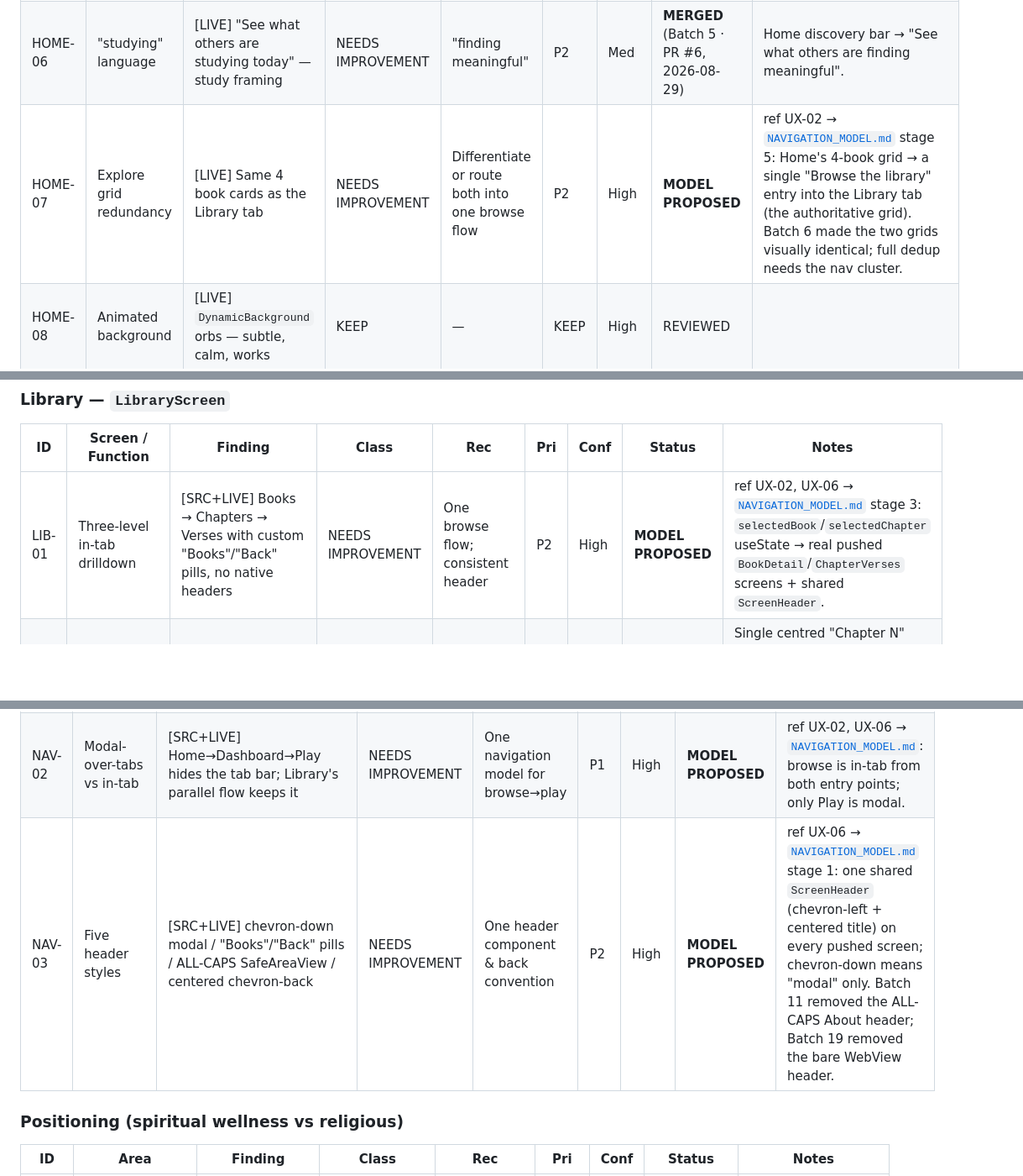
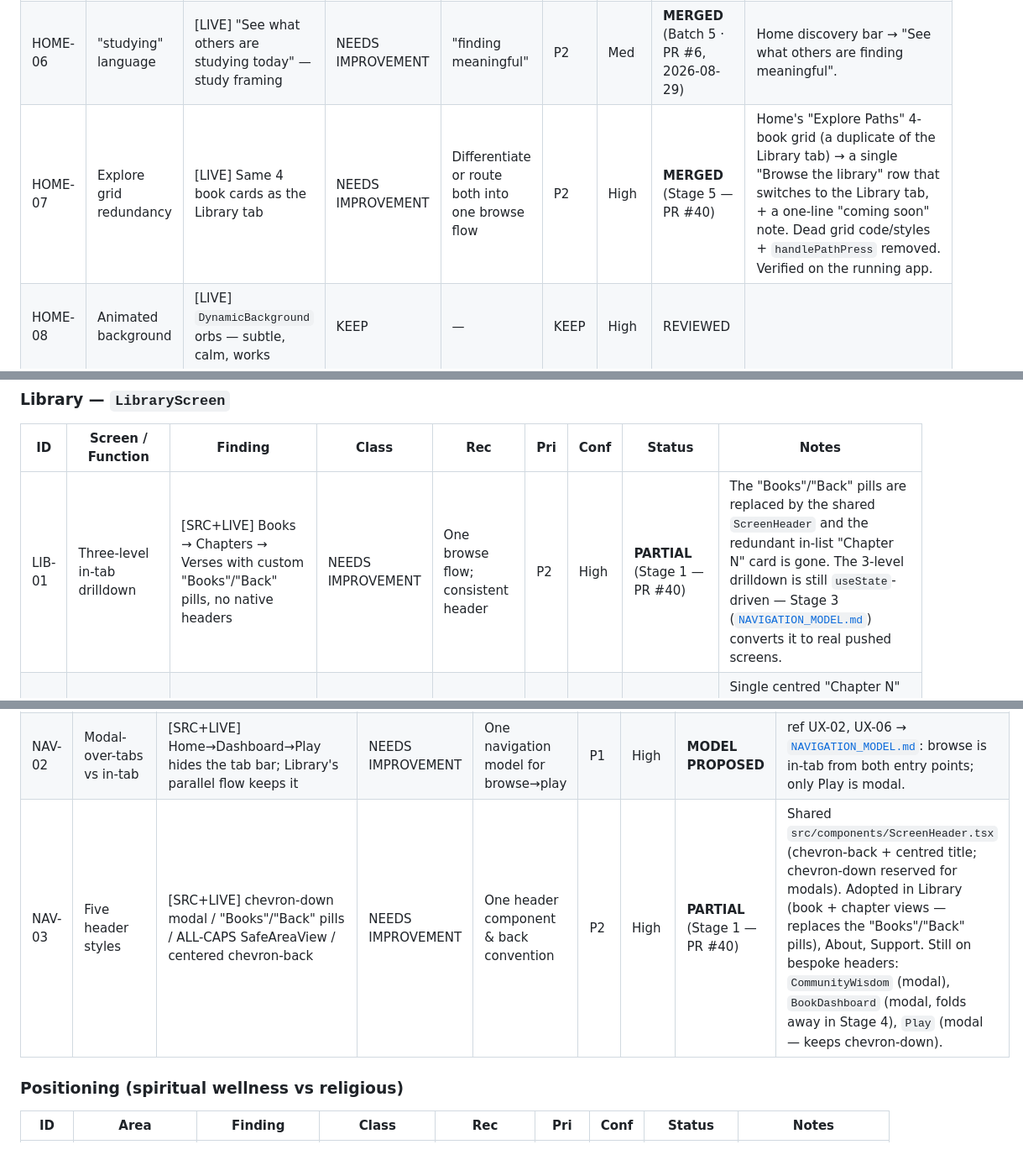
Before and after one commit to thegoldfinger786/mangalam-app, a Markdown page: docs/UX_TRACKER.md, 3 parts joined by grey strips. Shown at 84% size. Drawn GitHub-style; blank space fills up the shorter version.

Commit message:
tracker: nav Stage 1 + 5 merged (PR #40)
Co-Authored-By: Claude Sonnet 5 <noreply@anthropic.com>

```diff
--- a/docs/UX_TRACKER.md
+++ b/docs/UX_TRACKER.md
@@ -125,7 +126,7 @@ _Last updated: 2026-08-30 (CONTENT-01 **DONE** — Gita titles generated + verif
 | HOME-04 | "Change Path?" gate | [SRC+LIVE] Blocking alert on tapping any non-active book: "…focused on the {book} path. Subtle persistence leads to deeper wisdom. Are you sure you want to change paths?" | NEEDS CHANGE | Remove the gate; free movement; keep "Continue" as default | P1 | High | **MERGED** (Batch 4 · PR #5, 2026-08-29) | ref UX-12, POS-03. `handlePathPress` in `src/screens/HomeScreen.tsx` now navigates straight to the tapped book's dashboard; switching books just quietly updates `activeBookId` (with the existing light haptic). No confirmation, no "deeper wisdom" copy. Verified on the running app: tapping a non-active book opens its dashboard with no alert. |
 | HOME-05 | Dead greeting code | [SRC] `getGreeting()` (time-of-day) unused; header always "Namaste, {name}" | NEEDS IMPROVEMENT | Use it or delete it | P2 | High | **MERGED** (Batch 2 · PR #2) | [SRC] Confirmed zero call sites (`grep`), removed `getGreeting()` from `src/screens/HomeScreen.tsx`. Header behaviour unchanged ("Namaste, {name}"). The header wording itself is out of scope for this batch. |
 | HOME-06 | "studying" language | [LIVE] "See what others are studying today" — study framing | NEEDS IMPROVEMENT | "finding meaningful" | P2 | Med | **MERGED** (Batch 5 · PR #6, 2026-08-29) | Home discovery bar → "See what others are finding meaningful". |
-| HOME-07 | Explore grid redundancy | [LIVE] Same 4 book cards as the Library tab | NEEDS IMPROVEMENT | Differentiate or route both into one browse flow | P2 | High | **MODEL PROPOSED** | ref UX-02 → [`NAVIGATION_MODEL.md`](./NAVIGATION_MODEL.md) stage 5: Home's 4-book grid → a single "Browse the library" entry into the Library tab (the authoritative grid). Batch 6 made the two grids visually identical; full dedup needs the nav cluster. |
+| HOME-07 | Explore grid redundancy | [LIVE] Same 4 book cards as the Library tab | NEEDS IMPROVEMENT | Differentiate or route both into one browse flow | P2 | High | **MERGED** (Stage 5 — PR #40) | Home's "Explore Paths" 4-book grid (a duplicate of the Library tab) → a single "Browse the library" row that switches to the Library tab, + a one-line "coming soon" note. Dead grid code/styles + `handlePathPress` removed. Verified on the running app. |
 | HOME-08 | Animated background | [LIVE] `DynamicBackground` orbs — subtle, calm, works | KEEP | — | KEEP | High | REVIEWED | |
 | HOME-09 | Streak widget divergence | [SRC+LIVE] Home "This Week" differed from Streaks tab in start-day (Mon vs Fri) and logic | NEEDS CHANGE | One shared widget | P1 | High | **MERGED** (Batch 3 · PR #4, 2026-08-29) | ref UX-03. Both screens now render the same `WeeklyStreak` fed the same `activeDates` (real `user_daily_usage.usage_date` values), rolling last-7-days. Verified on the running app: identical dots/count on Home and Streaks for the QA account (T·F·S active, "3 days"). |
 | HOME-10 | Populated resume card | [LIVE] When populated: gradient fill, book accent colour, clear "Continue" — good | KEEP | Minor: copy (HOME-03) | KEEP | High | REVIEWED | |
@@ -185,7 +186,7 @@ _Last updated: 2026-08-30 (CONTENT-01 **DONE** — Gita titles generated + verif
 
 | ID | Screen / Function | Finding | Class | Rec | Pri | Conf | Status | Notes |
 |---|---|---|---|---|---|---|---|---|
-| LIB-01 | Three-level in-tab drilldown | [SRC+LIVE] Books → Chapters → Verses with custom "Books"/"Back" pills, no native headers | NEEDS IMPROVEMENT | One browse flow; consistent header | P2 | High | **MODEL PROPOSED** | ref UX-02, UX-06 → [`NAVIGATION_MODEL.md`](./NAVIGATION_MODEL.md) stage 3: `selectedBook`/`selectedChapter` useState → real pushed `BookDetail`/`ChapterVerses` screens + shared `ScreenHeader`. |
+| LIB-01 | Three-level in-tab drilldown | [SRC+LIVE] Books → Chapters → Verses with custom "Books"/"Back" pills, no native headers | NEEDS IMPROVEMENT | One browse flow; consistent header | P2 | High | **PARTIAL** (Stage 1 — PR #40) | The "Books"/"Back" pills are replaced by the shared `ScreenHeader` and the redundant in-list "Chapter N" card is gone. The 3-level drilldown is still `useState`-driven — Stage 3 ([`NAVIGATION_MODEL.md`](./NAVIGATION_MODEL.md)) converts it to real pushed screens. |
 | LIB-02 | Chapter tile layout | [SRC+LIVE] Number above the word "Chapter" ("1 / Chapter"); nested play button inside the tappable tile | NEEDS IMPROVEMENT | "Chapter 1"; one tap target or clearly separated | P2 | High | **MERGED** (Batch 18 · PR #19, 2026-08-29) | Single centred "Chapter N" label; nested play-`<TouchableOpacity>` removed (it duplicated the tile's long-press). Tap → verse list, long-press → first verse. Verse rows trimmed "Chapter 1, Verse 1" → "Verse N". [LIVE] verified. |
 | LIB-03 | Gita verse list unscannable | [LIVE] Raw Sanskrit as the primary line (some with "।।1.3।।"); no English hint. Ramayan list (descriptive titles) is the model that works | NEEDS IMPROVEMENT | Human title for every unit | P1 | High | **RESOLVED** (CONTENT-01 pt.3, PR #34) | `LibraryScreen` already rendered `verse.title || verse.sanskrit`; Gita `verse_content.title` was NULL. Now populated for all 701 verses (en/hi) → the verse list shows the human title as the primary line with "Verse N" beneath. Verified on a fresh app load (Chapter 1 from verse 1). No code change needed. |
 | LIB-04 | No search / filter | [SRC+LIVE] Nothing, for ~700 Gita verses | NEEDS IMPROVEMENT | Add search + filter | P1 | High | **MERGED (search)** (PR #37) | Client-side verse-title search at the top of the selected-book view: filters the loaded verses by title across all chapters, each result shown with its "Chapter X, Verse Y" context; calm empty state. No chapter/theme/bookmark filters (v1 scope — a decision). Also fixed: the verse list now reloads on content-language change. Verified on the running app. **Still open**: structured filters (by chapter/theme/bookmarked) if wanted later. |
@@ -253,7 +254,7 @@ _Last updated: 2026-08-30 (CONTENT-01 **DONE** — Gita titles generated + verif
 |---|---|---|---|---|---|---|---|---|
 | NAV-01 | `GO_BACK` dead-end | [SRC+LIVE] Play screen shows an unhandled `GO_BACK` on the close chevron; swipe-dismiss also fails. Root cause (confirmed by reproduction): an **unfocused** PlayScreen driving `navigation.replace('Play')` via the audio store's `onFinish` callback — not the modal-dismiss sequence originally hypothesised. See PLAY-01. | NEEDS CHANGE | See PLAY-01 | **P0** | High | **MERGED** (PR #1) | Fixed with PLAY-01 (focus guard in `navigateToVerse`). Verified on simulator 2026-08-28; merged 2026-08-28 (`9c51ba1`). |
 | NAV-02 | Modal-over-tabs vs in-tab | [SRC+LIVE] Home→Dashboard→Play hides the tab bar; Library's parallel flow keeps it | NEEDS IMPROVEMENT | One navigation model for browse→play | P1 | High | **MODEL PROPOSED** | ref UX-02, UX-06 → [`NAVIGATION_MODEL.md`](./NAVIGATION_MODEL.md): browse is in-tab from both entry points; only Play is modal. |
-| NAV-03 | Five header styles | [SRC+LIVE] chevron-down modal / "Books"/"Back" pills / ALL-CAPS SafeAreaView / centered chevron-back | NEEDS IMPROVEMENT | One header component & back convention | P2 | High | **MODEL PROPOSED** | ref UX-06 → [`NAVIGATION_MODEL.md`](./NAVIGATION_MODEL.md) stage 1: one shared `ScreenHeader` (chevron-left + centered title) on every pushed screen; chevron-down means "modal" only. Batch 11 removed the ALL-CAPS About header; Batch 19 removed the bare WebView header. |
+| NAV-03 | Five header styles | [SRC+LIVE] chevron-down modal / "Books"/"Back" pills / ALL-CAPS SafeAreaView / centered chevron-back | NEEDS IMPROVEMENT | One header component & back convention | P2 | High | **PARTIAL** (Stage 1 — PR #40) | Shared `src/components/ScreenHeader.tsx` (chevron-back + centred title; chevron-down reserved for modals). Adopted in Library (book + chapter views — replaces the "Books"/"Back" pills), About, Support. Still on bespoke headers: `CommunityWisdom` (modal), `BookDashboard` (modal, folds away in Stage 4), `Play` (modal — keeps chevron-down). |
 
 ### Positioning (spiritual wellness vs religious)
 
```
Also changed, not shown: other parts of docs/UX_TRACKER.md (+1 -0 lines).
